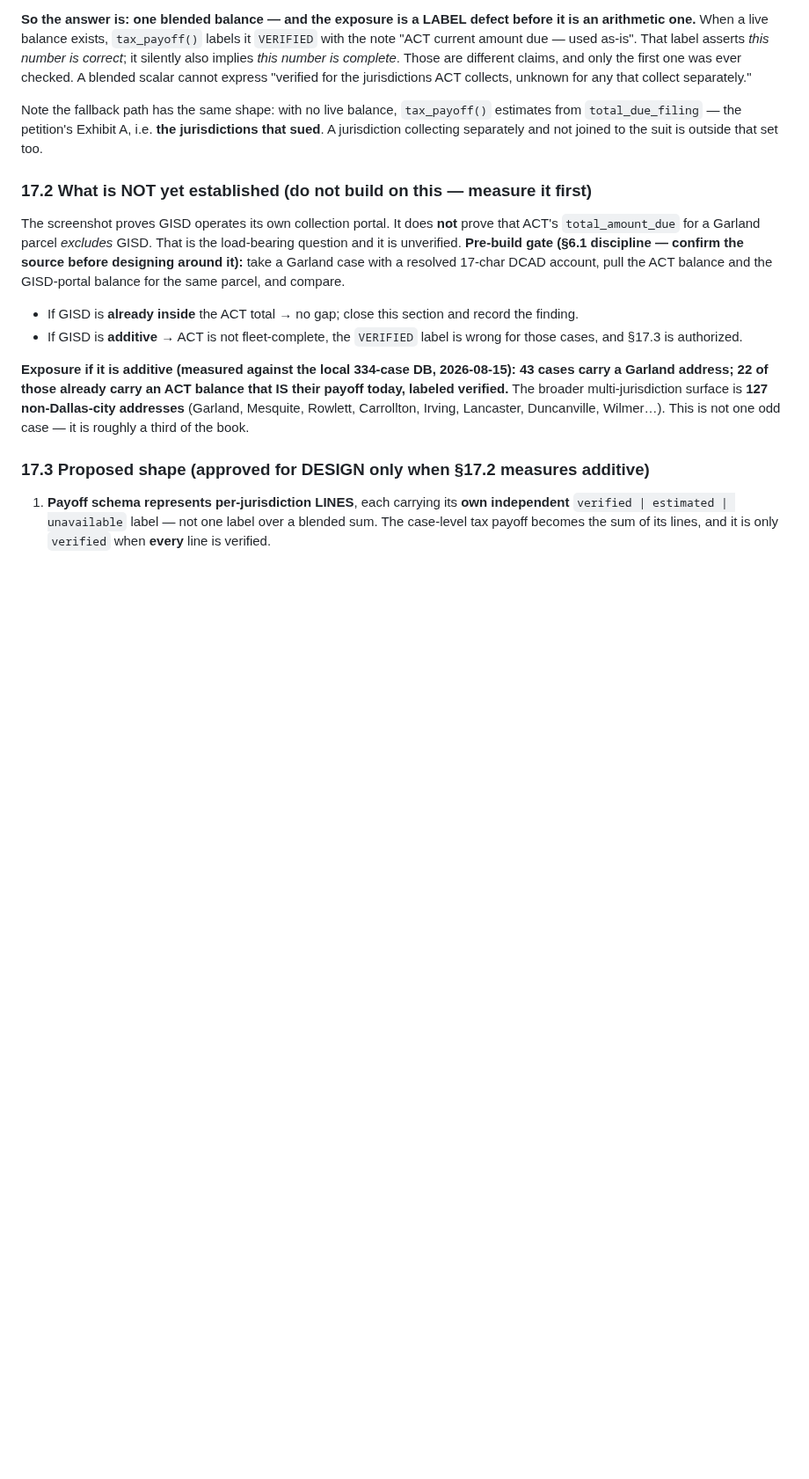
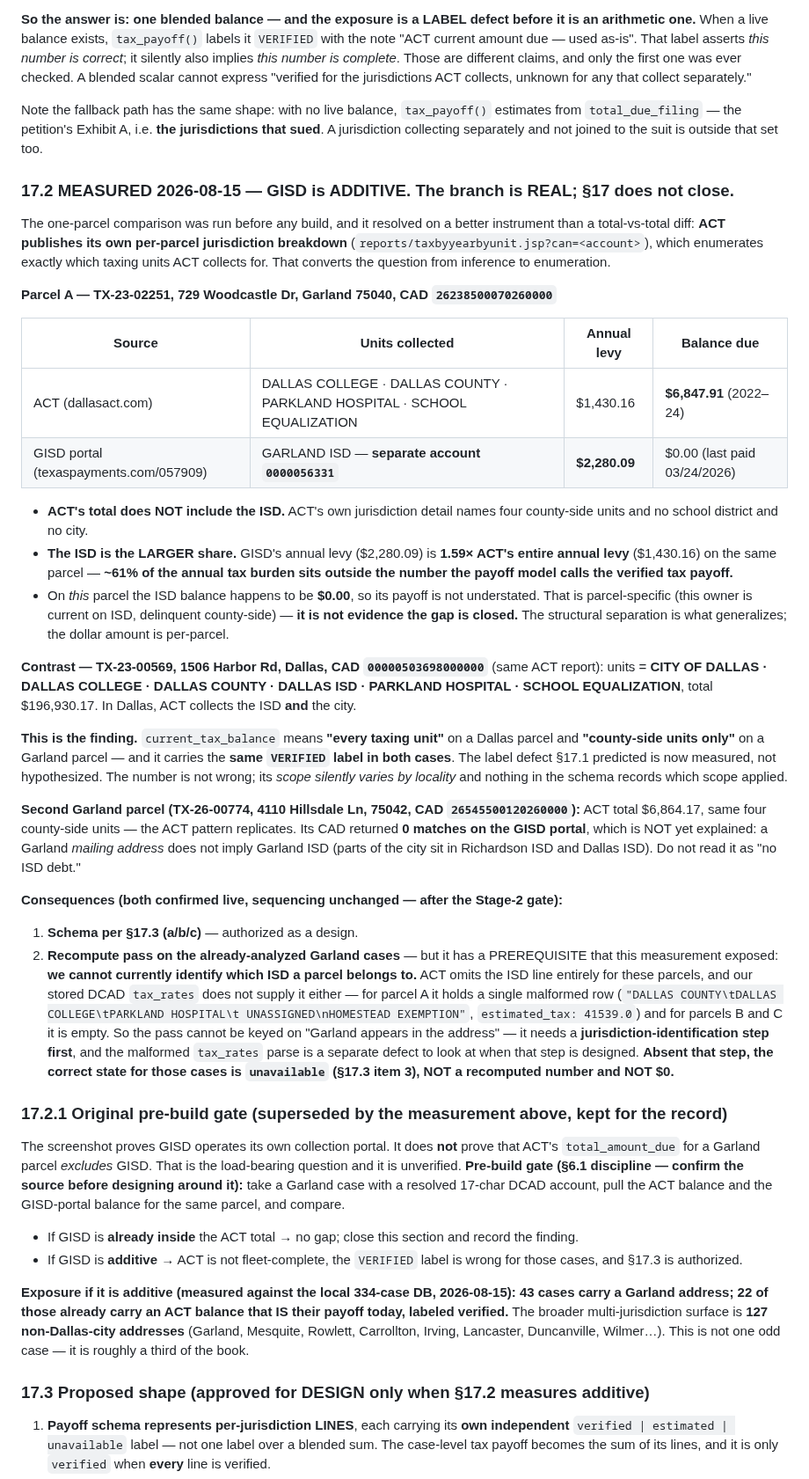
Before and after one commit to Homematchx/pcpeak-platform, a Markdown page: docs/acquisition-intelligence-design.md, the part around the change. Shown at 88% size. Rendered like a GitHub page; blank space fills up the shorter version.

Commit message:
Measure the ACT-vs-GISD payoff gap: additive, branch is real (§17.2)
Ran the one-parcel comparison before any build. Resolved on a better instrument
than a total-vs-total diff: ACT publishes a per-parcel jurisdiction breakdown
(reports/taxbyyearbyunit.jsp?can=<account>), so coverage is enumerable, not
inferred.

Garland parcel TX-23-02251 (CAD 26238500070260000):
  ACT  $6,847.91 over DALLAS COLLEGE / DALLAS COUNTY / PARKLAND HOSPITAL /
       SCHOOL EQUALIZATION -- no ISD line, no city line. Annual levy $1,430.16.
  GISD separate account 0000056331, annual levy $2,280.09 = 1.59x ACT's entire
       levy. Balance $0.00 on this parcel (owner current on ISD) -- parcel-
       specific, not proof the gap is closed.
So ~61% of the annual tax burden sits outside the number the model labels the
verified tax payoff.

Contrast, Dallas parcel TX-23-00569: ACT collects CITY OF DALLAS and DALLAS ISD
among six units. Same field, same VERIFIED label, silently different scope by
locality. That is the measured form of the §17.1 label defect.

Recompute pass has a prerequisite this exposed: we cannot currently identify a
parcel's ISD. ACT omits it, stored DCAD tax_rates is malformed or empty (a
separate defect), and a Garland mailing address does not imply Garland ISD --
the second Garland parcel returned 0 matches on the GISD portal. Until a
jurisdiction-identification step exists those cases are unavailable, never a
recomputed number and never $0.

Doc-only. No code, no schema change, sequencing unchanged.

Co-Authored-By: Claude Opus 5 <noreply@anthropic.com>

```diff
--- a/docs/acquisition-intelligence-design.md
+++ b/docs/acquisition-intelligence-design.md
@@ -674,7 +674,56 @@ Note the fallback path has the same shape: with no live balance, `tax_payoff()`
 `total_due_filing` — the petition's Exhibit A, i.e. **the jurisdictions that sued**. A jurisdiction
 collecting separately and not joined to the suit is outside that set too.
 
-### 17.2 What is NOT yet established (do not build on this — measure it first)
+### 17.2 MEASURED 2026-08-15 — GISD is ADDITIVE. The branch is REAL; §17 does not close.
+
+The one-parcel comparison was run before any build, and it resolved on a better instrument than a
+total-vs-total diff: **ACT publishes its own per-parcel jurisdiction breakdown**
+(`reports/taxbyyearbyunit.jsp?can=<account>`), which enumerates exactly which taxing units ACT
+collects for. That converts the question from inference to enumeration.
+
+**Parcel A — TX-23-02251, 729 Woodcastle Dr, Garland 75040, CAD `26238500070260000`**
+
+| Source | Units collected | Annual levy | Balance due |
+|---|---|---|---|
+| ACT (dallasact.com) | DALLAS COLLEGE · DALLAS COUNTY · PARKLAND HOSPITAL · SCHOOL EQUALIZATION | $1,430.16 | **$6,847.91** (2022–24) |
+| GISD portal (texaspayments.com/057909) | GARLAND ISD — **separate account `0000056331`** | **$2,280.09** | $0.00 (last paid 03/24/2026) |
+
+- **ACT's total does NOT include the ISD.** ACT's own jurisdiction detail names four county-side units
+  and no school district and no city.
+- **The ISD is the LARGER share.** GISD's annual levy ($2,280.09) is **1.59× ACT's entire annual levy**
+  ($1,430.16) on the same parcel — **~61% of the annual tax burden sits outside the number the payoff
+  model calls the verified tax payoff.**
+- On *this* parcel the ISD balance happens to be **$0.00**, so its payoff is not understated. That is
+  parcel-specific (this owner is current on ISD, delinquent county-side) — **it is not evidence the gap
+  is closed.** The structural separation is what generalizes; the dollar amount is per-parcel.
+
+**Contrast — TX-23-00569, 1506 Harbor Rd, Dallas, CAD `00000503698000000`** (same ACT report):
+units = **CITY OF DALLAS · DALLAS COLLEGE · DALLAS COUNTY · DALLAS ISD · PARKLAND HOSPITAL · SCHOOL
+EQUALIZATION**, total $196,930.17. In Dallas, ACT collects the ISD **and** the city.
+
+**This is the finding.** `current_tax_balance` means **"every taxing unit"** on a Dallas parcel and
+**"county-side units only"** on a Garland parcel — and it carries the **same `VERIFIED` label in both
+cases**. The label defect §17.1 predicted is now measured, not hypothesized. The number is not wrong;
+its *scope silently varies by locality* and nothing in the schema records which scope applied.
+
+**Second Garland parcel (TX-26-00774, 4110 Hillsdale Ln, 75042, CAD `26545500120260000`):** ACT total
+$6,864.17, same four county-side units — the ACT pattern replicates. Its CAD returned **0 matches on
+the GISD portal**, which is NOT yet explained: a Garland *mailing address* does not imply Garland ISD
+(parts of the city sit in Richardson ISD and Dallas ISD). Do not read it as "no ISD debt."
+
+**Consequences (both confirmed live, sequencing unchanged — after the Stage-2 gate):**
+1. **Schema per §17.3 (a/b/c)** — authorized as a design.
+2. **Recompute pass on the already-analyzed Garland cases** — but it has a PREREQUISITE that this
+   measurement exposed: **we cannot currently identify which ISD a parcel belongs to.** ACT omits the
+   ISD line entirely for these parcels, and our stored DCAD `tax_rates` does not supply it either — for
+   parcel A it holds a single malformed row (`"DALLAS COUNTY\tDALLAS COLLEGE\tPARKLAND HOSPITAL\t
+   UNASSIGNED\nHOMESTEAD EXEMPTION"`, `estimated_tax: 41539.0`) and for parcels B and C it is empty.
+   So the pass cannot be keyed on "Garland appears in the address" — it needs a
+   **jurisdiction-identification step first**, and the malformed `tax_rates` parse is a separate defect
+   to look at when that step is designed. **Absent that step, the correct state for those cases is
+   `unavailable` (§17.3 item 3), NOT a recomputed number and NOT $0.**
+
+### 17.2.1 Original pre-build gate (superseded by the measurement above, kept for the record)
 
 The screenshot proves GISD operates its own collection portal. It does **not** prove that ACT's
 `total_amount_due` for a Garland parcel *excludes* GISD. That is the load-bearing question and it is
```
Also changed, not shown: CLAUDE.md (+16 -5 lines).
